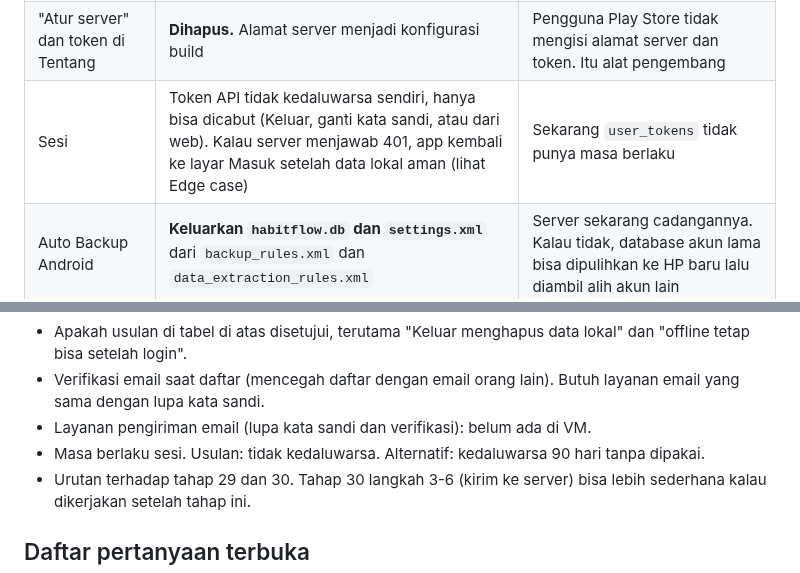
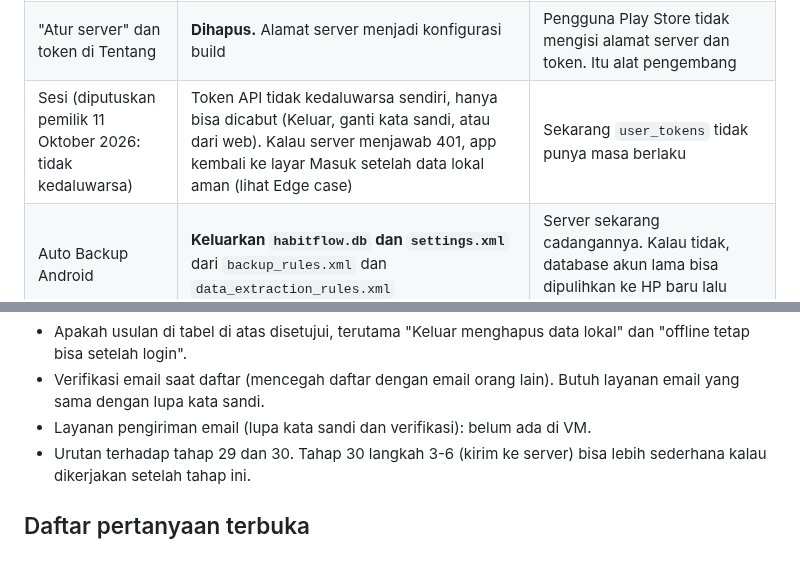
Before and after one commit to elahady/habitflow, a Markdown page: docs/concept.md, 2 parts joined by grey strips. Rendered like a GitHub page.

Commit message:
docs: tahap 31 - sesi login diputuskan tidak kedaluwarsa
Co-Authored-By: Claude Sonnet 5.5 <noreply@anthropic.com>

```diff
--- a/docs/concept.md
+++ b/docs/concept.md
@@ -1791,7 +1791,7 @@ Mockup (artboard Masuk, Daftar, Lupa kata sandi, Profil, Pengaturan): https://cl
 | Data lama di HP (sebelum tahap ini) | **Diambil alih akun pertama yang login** di pemasangan itu, sekali saja. Selanjutnya data milik akun itu | Pemasangan yang punya data lama kemungkinan hanya HP pemilik (dan mungkin HP istri sebagai penguji), belum ada pengguna lain. Jalur gabung yang sudah ada (tahap 28 dan 27) dipakai ulang |
 | Snapshot 19B | **Pindah ke akun**: `PUT /snapshot` dan `GET /snapshot/latest` memakai `user-token`, snapshot terikat ke user. Token per-HP (`api_tokens`) dipensiunkan, dan snapshot lama diklaim ke akun pemilik lewat satu migrasi | Dua sistem login (token per-HP dan akun) tidak boleh hidup bersamaan. Data yang belum dimigrasi (jadwal, kesehatan, makan, kalender, pengaturan, EOD) masih hanya ada di snapshot |
 | "Atur server" dan token di Tentang | **Dihapus.** Alamat server menjadi konfigurasi build | Pengguna Play Store tidak mengisi alamat server dan token. Itu alat pengembang |
-| Sesi | Token API tidak kedaluwarsa sendiri, hanya bisa dicabut (Keluar, ganti kata sandi, atau dari web). Kalau server menjawab 401, app kembali ke layar Masuk setelah data lokal aman (lihat Edge case) | Sekarang `user_tokens` tidak punya masa berlaku |
+| Sesi (diputuskan pemilik 11 Oktober 2026: tidak kedaluwarsa) | Token API tidak kedaluwarsa sendiri, hanya bisa dicabut (Keluar, ganti kata sandi, atau dari web). Kalau server menjawab 401, app kembali ke layar Masuk setelah data lokal aman (lihat Edge case) | Sekarang `user_tokens` tidak punya masa berlaku |
 | Auto Backup Android | **Keluarkan `habitflow.db` dan `settings.xml`** dari `backup_rules.xml` dan `data_extraction_rules.xml` | Server sekarang cadangannya. Kalau tidak, database akun lama bisa dipulihkan ke HP baru lalu diambil alih akun lain |
 | Hapus akun | **Wajib ada**, di app (Profil) dan di web (tautan yang bisa dibuka tanpa app) | Syarat Google Play untuk app yang punya pembuatan akun |
 
@@ -1885,7 +1885,6 @@ Mockup (artboard Masuk, Daftar, Lupa kata sandi, Profil, Pengaturan): https://cl
 - Apakah usulan di tabel di atas disetujui, terutama "Keluar menghapus data lokal" dan "offline tetap bisa setelah login".
 - Verifikasi email saat daftar (mencegah daftar dengan email orang lain). Butuh layanan email yang sama dengan lupa kata sandi.
 - Layanan pengiriman email (lupa kata sandi dan verifikasi): belum ada di VM.
-- Masa berlaku sesi. Usulan: tidak kedaluwarsa. Alternatif: kedaluwarsa 90 hari tanpa dipakai.
 - Urutan terhadap tahap 29 dan 30. Tahap 30 langkah 3-6 (kirim ke server) bisa lebih sederhana kalau dikerjakan setelah tahap ini.
 
 ## Daftar pertanyaan terbuka
```
